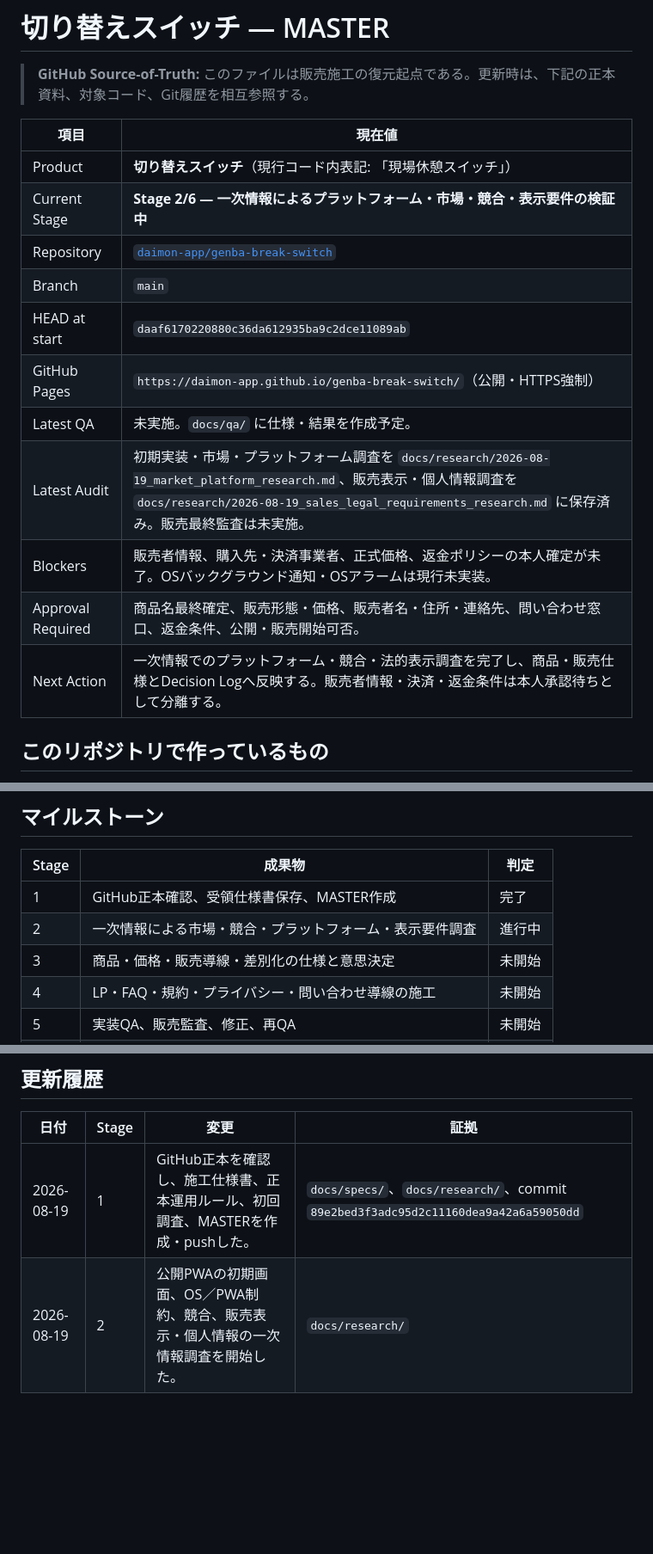
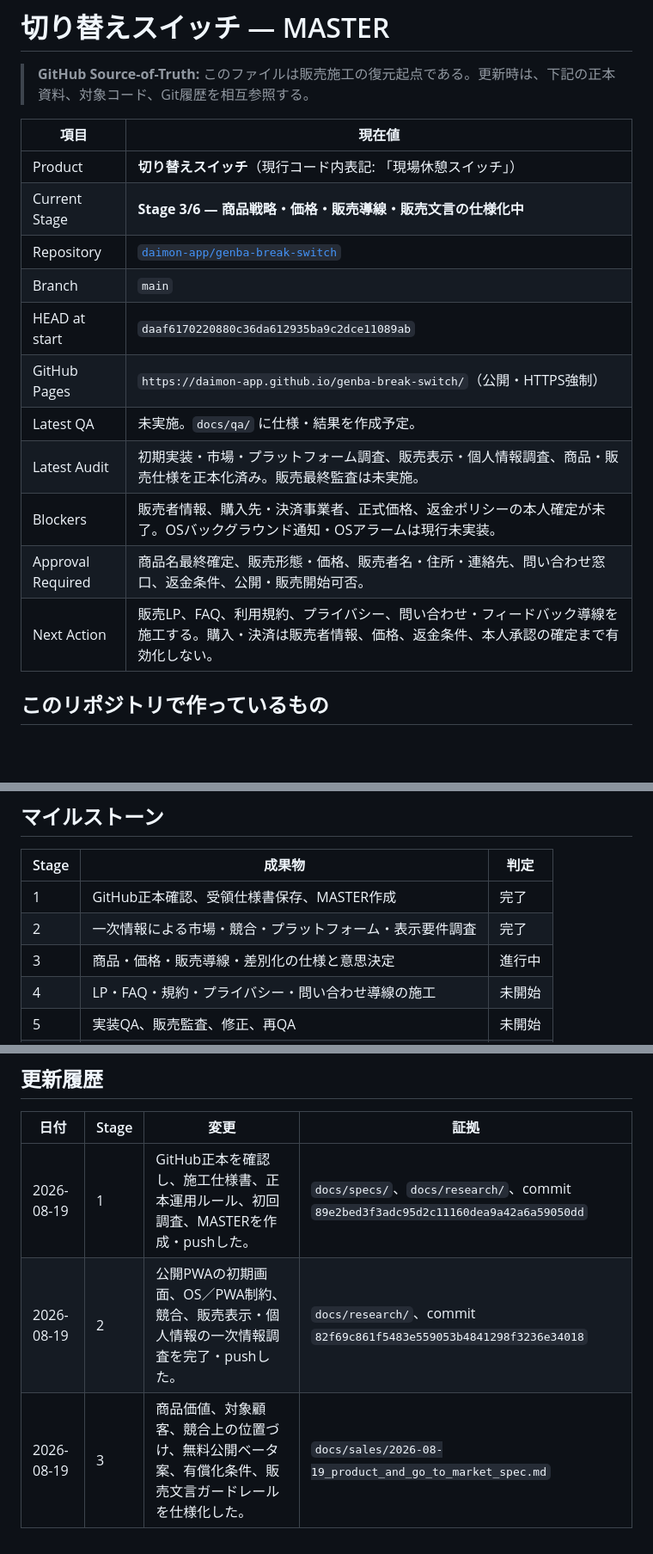
Before and after one commit to daimon-app/genba-break-switch, a Markdown page: MASTER.md, 3 parts joined by grey strips. Shown at 86% size. GitHub-like rendering; blank space fills up the shorter version.

```diff
--- a/MASTER.md
+++ b/MASTER.md
@@ -5,16 +5,16 @@
 | 項目 | 現在値 |
 | --- | --- |
 | Product | **切り替えスイッチ**（現行コード内表記: 「現場休憩スイッチ」） |
-| Current Stage | **Stage 2/6 — 一次情報によるプラットフォーム・市場・競合・表示要件の検証中** |
+| Current Stage | **Stage 3/6 — 商品戦略・価格・販売導線・販売文言の仕様化中** |
 | Repository | [`daimon-app/genba-break-switch`](https://github.com/daimon-app/genba-break-switch) |
 | Branch | `main` |
 | HEAD at start | `daaf6170220880c36da612935ba9c2dce11089ab` |
 | GitHub Pages | `https://daimon-app.github.io/genba-break-switch/`（公開・HTTPS強制） |
 | Latest QA | 未実施。`docs/qa/` に仕様・結果を作成予定。 |
-| Latest Audit | 初期実装・市場・プラットフォーム調査を `docs/research/2026-08-19_market_platform_research.md`、販売表示・個人情報調査を `docs/research/2026-08-19_sales_legal_requirements_research.md` に保存済み。販売最終監査は未実施。 |
+| Latest Audit | 初期実装・市場・プラットフォーム調査、販売表示・個人情報調査、商品・販売仕様を正本化済み。販売最終監査は未実施。 |
 | Blockers | 販売者情報、購入先・決済事業者、正式価格、返金ポリシーの本人確定が未了。OSバックグラウンド通知・OSアラームは現行未実装。 |
 | Approval Required | 商品名最終確定、販売形態・価格、販売者名・住所・連絡先、問い合わせ窓口、返金条件、公開・販売開始可否。 |
-| Next Action | 一次情報でのプラットフォーム・競合・法的表示調査を完了し、商品・販売仕様とDecision Logへ反映する。販売者情報・決済・返金条件は本人承認待ちとして分離する。 |
+| Next Action | 販売LP、FAQ、利用規約、プライバシー、問い合わせ・フィードバック導線を施工する。購入・決済は販売者情報、価格、返金条件、本人承認の確定まで有効化しない。 |
 
 ## このリポジトリで作っているもの
 
@@ -46,8 +46,8 @@
 | Stage | 成果物 | 判定 |
 | --- | --- | --- |
 | 1 | GitHub正本確認、受領仕様書保存、MASTER作成 | 完了 |
-| 2 | 一次情報による市場・競合・プラットフォーム・表示要件調査 | 進行中 |
-| 3 | 商品・価格・販売導線・差別化の仕様と意思決定 | 未開始 |
+| 2 | 一次情報による市場・競合・プラットフォーム・表示要件調査 | 完了 |
+| 3 | 商品・価格・販売導線・差別化の仕様と意思決定 | 進行中 |
 | 4 | LP・FAQ・規約・プライバシー・問い合わせ導線の施工 | 未開始 |
 | 5 | 実装QA、販売監査、修正、再QA | 未開始 |
 | 6 | HEAD／監査／QA／判定の確定、GitHub正本更新、最終報告 | 未開始 |
@@ -57,4 +57,5 @@
 | 日付 | Stage | 変更 | 証拠 |
 | --- | --- | --- | --- |
 | 2026-08-19 | 1 | GitHub正本を確認し、施工仕様書、正本運用ルール、初回調査、MASTERを作成・pushした。 | `docs/specs/`、`docs/research/`、commit `89e2bed3f3adc95d2c11160dea9a42a6a59050dd` |
-| 2026-08-19 | 2 | 公開PWAの初期画面、OS／PWA制約、競合、販売表示・個人情報の一次情報調査を開始した。 | `docs/research/` |
+| 2026-08-19 | 2 | 公開PWAの初期画面、OS／PWA制約、競合、販売表示・個人情報の一次情報調査を完了・pushした。 | `docs/research/`、commit `82f69c861f5483e559053b4841298f3236e34018` |
+| 2026-08-19 | 3 | 商品価値、対象顧客、競合上の位置づけ、無料公開ベータ案、有償化条件、販売文言ガードレールを仕様化した。 | `docs/sales/2026-08-19_product_and_go_to_market_spec.md` |
```
Also changed, not shown: other parts of MASTER.md (+1 -1 lines), docs/decisions/2026-08-19_sales_execution_decision_log.md (+2 -0 lines), docs/sales/2026-08-19_product_and_go_to_market_spec.md (added, +123 -0 lines).
